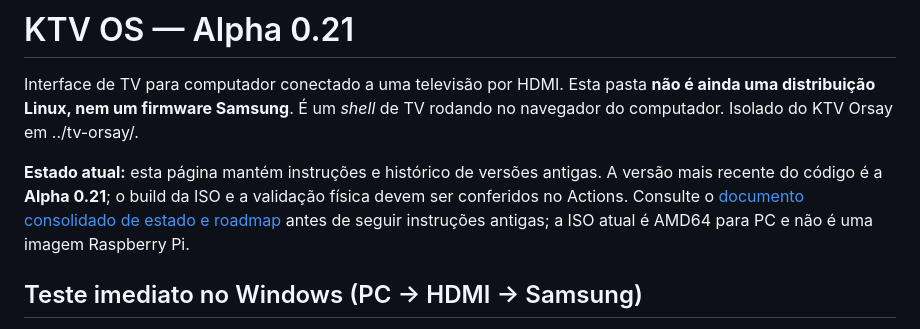
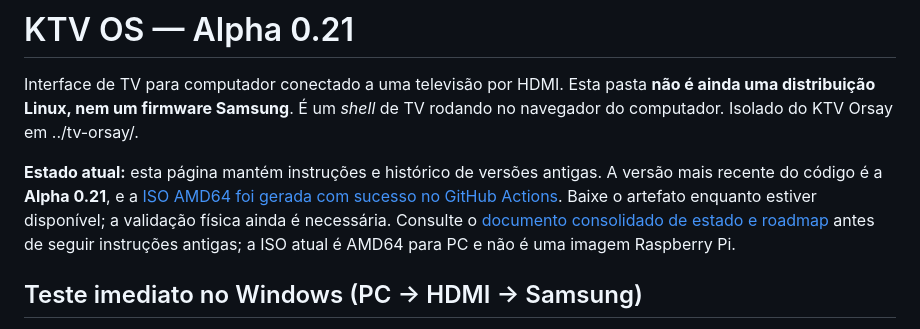
Before and after one commit to kardecallan566/KTV, a Markdown page: ktv-os/README.md, the part around the change. Rendered like a GitHub page.

Commit message:
Documentar artefato da ISO KTV OS Alpha 0.21
Update consolidated project status and README with the verified Alpha 0.21 ISO workflow and retention details.

```diff
--- a/ktv-os/README.md
+++ b/ktv-os/README.md
@@ -2,7 +2,7 @@
 
 Interface de TV para computador conectado a uma televisão por HDMI. Esta pasta **não é ainda uma distribuição Linux, nem um firmware Samsung**. É um *shell* de TV rodando no navegador do computador. Isolado do KTV Orsay em ../tv-orsay/.
 
-**Estado atual:** esta página mantém instruções e histórico de versões antigas. A versão mais recente do código é a **Alpha 0.21**; o build da ISO e a validação física devem ser conferidos no Actions. Consulte o [documento consolidado de estado e roadmap](../docs/ESTADO_E_ROADMAP_DO_PROJETO.md) antes de seguir instruções antigas; a ISO atual é AMD64 para PC e não é uma imagem Raspberry Pi.
+**Estado atual:** esta página mantém instruções e histórico de versões antigas. A versão mais recente do código é a **Alpha 0.21**, e a [ISO AMD64 foi gerada com sucesso no GitHub Actions](https://github.com/kardecallan566/KTV/actions/runs/40762109771). Baixe o artefato enquanto estiver disponível; a validação física ainda é necessária. Consulte o [documento consolidado de estado e roadmap](../docs/ESTADO_E_ROADMAP_DO_PROJETO.md) antes de seguir instruções antigas; a ISO atual é AMD64 para PC e não é uma imagem Raspberry Pi.
 
 ## Teste imediato no Windows (PC -> HDMI -> Samsung)
 
```
Also changed, not shown: docs/ESTADO_E_ROADMAP_DO_PROJETO.md (+6 -5 lines).
